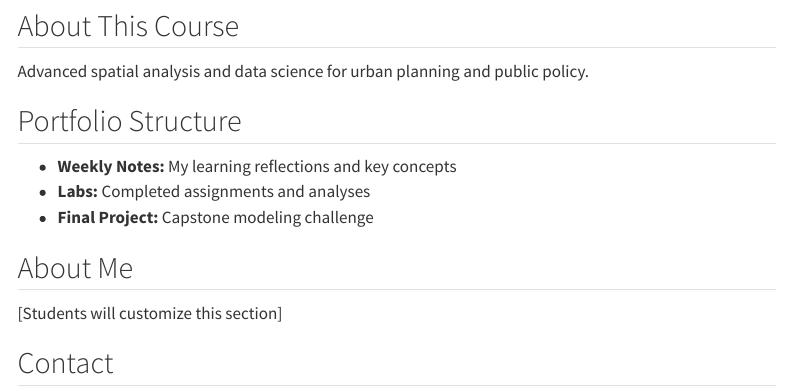
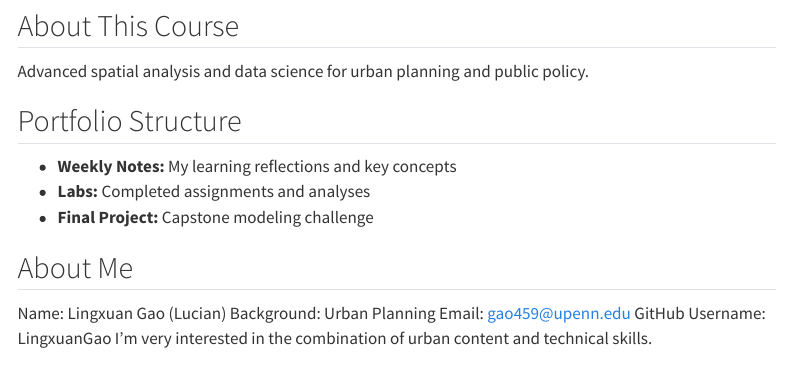
Before and after one commit to MUSA-5080-Fall-2025/portfolio-setup-LingxuanGao, a Quarto document (index.qmd): the page in a window 1100 px wide, from 170 px down. Rendered offline with R 4.5, knitr and Pandoc in place of Quarto, with nearby package versions; menus at the side of the page are left out.

Commit message:
Update index.qmd

```diff
--- a/index.qmd
+++ b/index.qmd
@@ -15,7 +15,11 @@ Advanced spatial analysis and data science for urban planning and public policy.
 - **Final Project:** Capstone modeling challenge
 
 ## About Me
-[Students will customize this section]
+Name: Lingxuan Gao (Lucian)
+Background: Urban Planning
+Email: gao459@upenn.edu
+GitHub Username: LingxuanGao
+I'm very interested in the combination of urban content and technical skills.
 
 ## Contact
 - Email: [your.email@upenn.edu]
```
